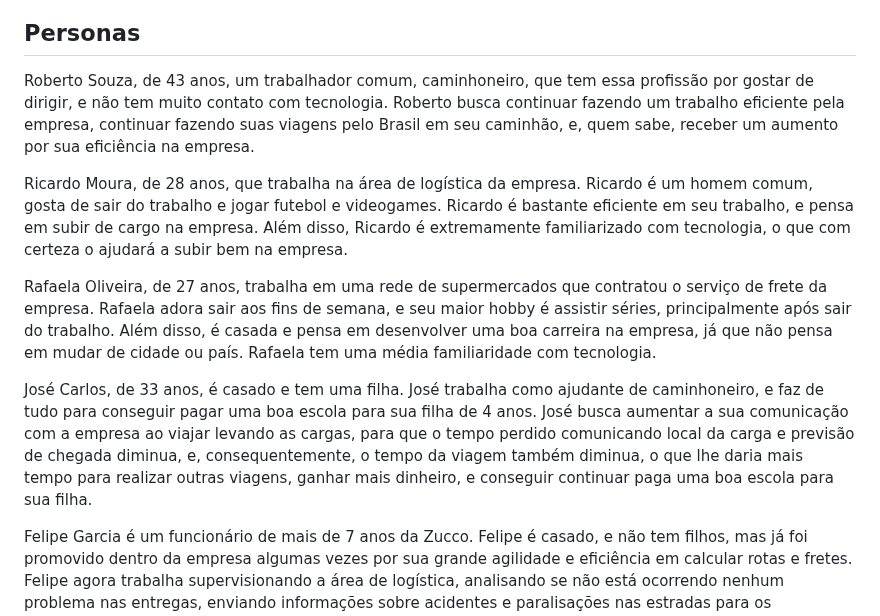
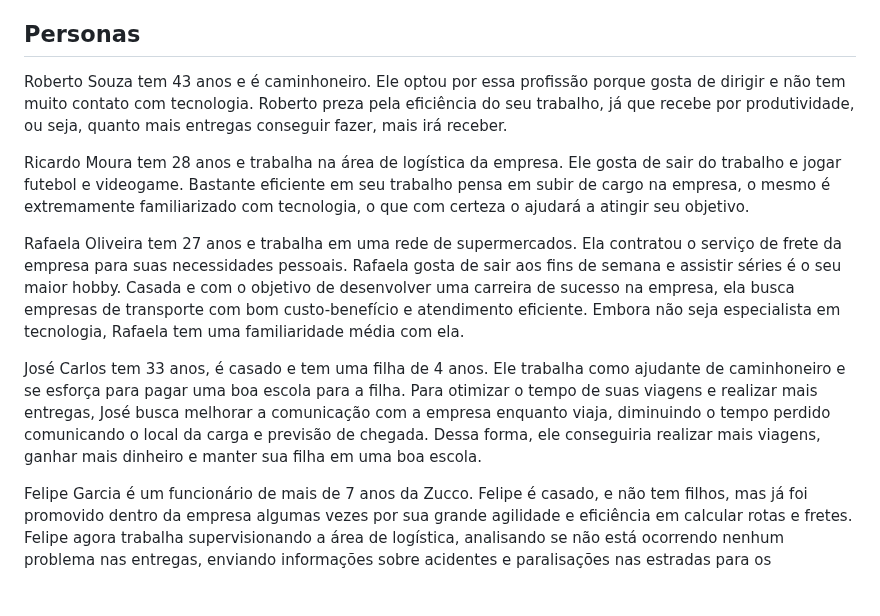
Before and after one commit to ICEI-PUC-Minas-PCO-SI/pco-si-2023-1-p1-proj-web-t1-grupo-2-zucco, a Markdown page: docs/02-Especificação do Projeto.md, the part around the change. Drawn GitHub-style; blank space fills up the shorter version.

Commit message:
Alteração nas 3 primeiras personas

```diff
--- a/docs/02-Especificação do Projeto.md
+++ b/docs/02-Especificação do Projeto.md
@@ -11,13 +11,13 @@
 
 ## Personas
 
-Roberto Souza, de 43 anos, um trabalhador comum, caminhoneiro, que tem essa profissão por gostar de dirigir, e não tem muito contato com tecnologia. Roberto busca continuar fazendo um trabalho eficiente pela empresa, continuar fazendo suas viagens pelo Brasil em seu caminhão, e, quem sabe, receber um aumento por sua eficiência na empresa.
+Roberto Souza tem 43 anos e é caminhoneiro. Ele optou por essa profissão porque gosta de dirigir e não tem muito contato com tecnologia. Roberto preza pela eficiência do seu trabalho, já que recebe por produtividade, ou seja, quanto mais entregas conseguir fazer, mais irá receber.
 
-Ricardo Moura, de 28 anos, que trabalha na área de logística da empresa. Ricardo é um homem comum, gosta de sair do trabalho e jogar futebol e videogames. Ricardo é bastante eficiente em seu trabalho, e pensa em subir de cargo na empresa. Além disso, Ricardo é extremamente familiarizado com tecnologia, o que com certeza o ajudará a subir bem na empresa.
+Ricardo Moura tem 28 anos e trabalha na área de logística da empresa. Ele gosta de sair do trabalho e jogar futebol e videogame. Bastante eficiente em seu trabalho pensa em subir de cargo na empresa, o mesmo é extremamente familiarizado com tecnologia, o que com certeza o ajudará a atingir seu objetivo.
 
-Rafaela Oliveira, de 27 anos, trabalha em uma rede de supermercados que contratou o serviço de frete da empresa. Rafaela adora sair aos fins de semana, e seu maior hobby é assistir séries, principalmente após sair do trabalho. Além disso, é casada e pensa em desenvolver uma boa carreira na empresa, já que não pensa em mudar de cidade ou país. Rafaela tem uma média familiaridade com tecnologia.
+Rafaela Oliveira tem 27 anos e trabalha em uma rede de supermercados. Ela contratou o serviço de frete da empresa para suas necessidades pessoais. Rafaela gosta de sair aos fins de semana e assistir séries é o seu maior hobby. Casada e com o objetivo de desenvolver uma carreira de sucesso na empresa, ela busca empresas de transporte com bom custo-benefício e atendimento eficiente. Embora não seja especialista em tecnologia, Rafaela tem uma familiaridade média com ela.
 
-José Carlos, de 33 anos, é casado e tem uma filha. José trabalha como ajudante de caminhoneiro, e faz de tudo para conseguir pagar uma boa escola para sua filha de 4 anos. José busca aumentar a sua comunicação com a empresa ao viajar levando as cargas, para que o tempo perdido comunicando local da carga e previsão de chegada diminua, e, consequentemente, o tempo da viagem também diminua, o que lhe daria mais tempo para realizar outras viagens, ganhar mais dinheiro, e conseguir continuar paga uma boa escola para sua filha.
+José Carlos tem 33 anos, é casado e tem uma filha de 4 anos. Ele trabalha como ajudante de caminhoneiro e se esforça para pagar uma boa escola para a filha. Para otimizar o tempo de suas viagens e realizar mais entregas, José busca melhorar a comunicação com a empresa enquanto viaja, diminuindo o tempo perdido comunicando o local da carga e previsão de chegada. Dessa forma, ele conseguiria realizar mais viagens, ganhar mais dinheiro e manter sua filha em uma boa escola.
 
 Felipe Garcia é um funcionário de mais de 7 anos da Zucco. Felipe é casado, e não tem filhos, mas já foi promovido dentro da empresa algumas vezes por sua grande agilidade e eficiência em calcular rotas e fretes. Felipe agora trabalha supervisionando a área de logística, analisando se não está ocorrendo nenhum problema nas entregas, enviando informações sobre acidentes e paralisações nas estradas para os caminhoneiros da empresa, e precisa de uma plataforma que consiga lhe proporcionar uma comunicação mais rápida com os caminhoneiros, para que continue sendo o mais eficiente possível em seu trabalho.
 
```
